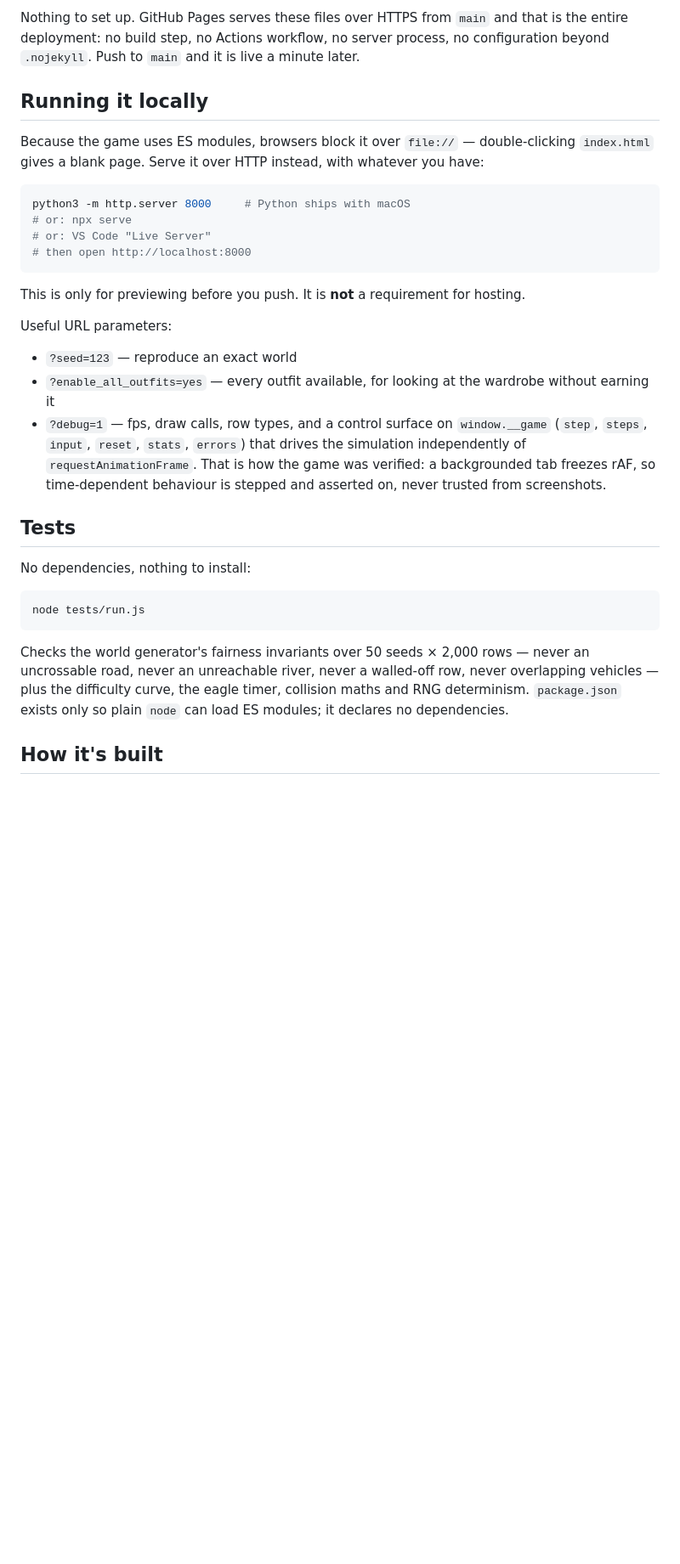
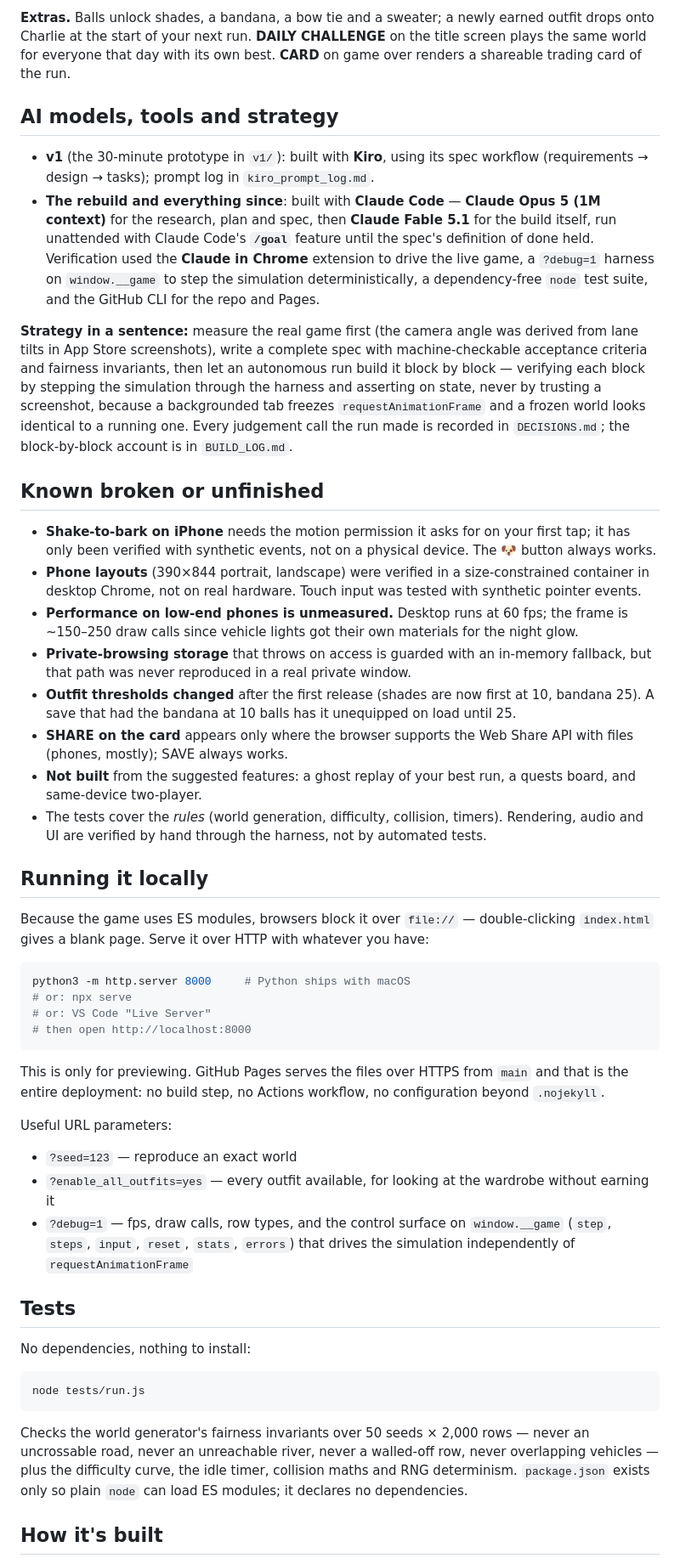
Before and after one commit to bcollier/charlie-road, a Markdown page: README.md, the part around one of its changes. Shown at 85% size. GitHub-like rendering; blank space fills up the shorter version.

````diff
--- a/README.md
+++ b/README.md
@@ -28,9 +26,27 @@ A bark stops every car in your row and the two ahead for a moment (6 s cooldown)
 
-Nothing to set up. GitHub Pages serves these files over HTTPS from `main` and that is the entire deployment: no build step, no Actions workflow, no server process, no configuration beyond `.nojekyll`. Push to `main` and it is live a minute later.
+**Extras.** Balls unlock shades, a bandana, a bow tie and a sweater; a newly earned outfit drops onto Charlie at the start of your next run. **DAILY CHALLENGE** on the title screen plays the same world for everyone that day with its own best. **CARD** on game over renders a shareable trading card of the run.
+
+## AI models, tools and strategy
+
+- **v1** (the 30-minute prototype in `v1/`): built with **Kiro**, using its spec workflow (requirements → design → tasks); prompt log in `kiro_prompt_log.md`.
+- **The rebuild and everything since**: built with **Claude Code** — **Claude Opus 5 (1M context)** for the research, plan and spec, then **Claude Fable 5.1** for the build itself, run unattended with Claude Code's **`/goal`** feature until the spec's definition of done held. Verification used the **Claude in Chrome** extension to drive the live game, a `?debug=1` harness on `window.__game` to step the simulation deterministically, a dependency-free `node` test suite, and the GitHub CLI for the repo and Pages.
+
+**Strategy in a sentence:** measure the real game first (the camera angle was derived from lane tilts in App Store screenshots), write a complete spec with machine-checkable acceptance criteria and fairness invariants, then let an autonomous run build it block by block — verifying each block by stepping the simulation through the harness and asserting on state, never by trusting a screenshot, because a backgrounded tab freezes `requestAnimationFrame` and a frozen world looks identical to a running one. Every judgement call the run made is recorded in `DECISIONS.md`; the block-by-block account is in `BUILD_LOG.md`.
+
+## Known broken or unfinished
+
+- **Shake-to-bark on iPhone** needs the motion permission it asks for on your first tap; it has only been verified with synthetic events, not on a physical device. The 🐶 button always works.
+- **Phone layouts** (390×844 portrait, landscape) were verified in a size-constrained container in desktop Chrome, not on real hardware. Touch input was tested with synthetic pointer events.
+- **Performance on low-end phones is unmeasured.** Desktop runs at 60 fps; the frame is ~150–250 draw calls since vehicle lights got their own materials for the night glow.
+- **Private-browsing storage** that throws on access is guarded with an in-memory fallback, but that path was never reproduced in a real private window.
+- **Outfit thresholds changed** after the first release (shades are now first at 10, bandana 25). A save that had the bandana at 10 balls has it unequipped on load until 25.
+- **SHARE on the card** appears only where the browser supports the Web Share API with files (phones, mostly); SAVE always works.
+- **Not built** from the suggested features: a ghost replay of your best run, a quests board, and same-device two-player.
+- The tests cover the *rules* (world generation, difficulty, collision, timers). Rendering, audio and UI are verified by hand through the harness, not by automated tests.
 
 ## Running it locally
 
-Because the game uses ES modules, browsers block it over `file://` — double-clicking `index.html` gives a blank page. Serve it over HTTP instead, with whatever you have:
+Because the game uses ES modules, browsers block it over `file://` — double-clicking `index.html` gives a blank page. Serve it over HTTP with whatever you have:
 
 ```bash
 python3 -m http.server 8000     # Python ships with macOS
@@ -39,13 +55,13 @@ python3 -m http.server 8000     # Python ships with macOS
 # then open http://localhost:8000
 ```
 
-This is only for previewing before you push. It is **not** a requirement for hosting.
+This is only for previewing. GitHub Pages serves the files over HTTPS from `main` and that is the entire deployment: no build step, no Actions workflow, no configuration beyond `.nojekyll`.
 
 Useful URL parameters:
 
 - `?seed=123` — reproduce an exact world
 - `?enable_all_outfits=yes` — every outfit available, for looking at the wardrobe without earning it
-- `?debug=1` — fps, draw calls, row types, and a control surface on `window.__game` (`step`, `steps`, `input`, `reset`, `stats`, `errors`) that drives the simulation independently of `requestAnimationFrame`. That is how the game was verified: a backgrounded tab freezes rAF, so time-dependent behaviour is stepped and asserted on, never trusted from screenshots.
+- `?debug=1` — fps, draw calls, row types, and the control surface on `window.__game` (`step`, `steps`, `input`, `reset`, `stats`, `errors`) that drives the simulation independently of `requestAnimationFrame`
 
 ## Tests
 
@@ -55,7 +71,7 @@ No dependencies, nothing to install:
 node tests/run.js
 ```
 
-Checks the world generator's fairness invariants over 50 seeds × 2,000 rows — never an uncrossable road, never an unreachable river, never a walled-off row, never overlapping vehicles — plus the difficulty curve, the eagle timer, collision maths and RNG determinism. `package.json` exists only so plain `node` can load ES modules; it declares no dependencies.
+Checks the world generator's fairness invariants over 50 seeds × 2,000 rows — never an uncrossable road, never an unreachable river, never a walled-off row, never overlapping vehicles — plus the difficulty curve, the idle timer, collision maths and RNG determinism. `package.json` exists only so plain `node` can load ES modules; it declares no dependencies.
 
 ## How it's built
 
````
Also changed, not shown: other parts of README.md (+17 -19 lines).
